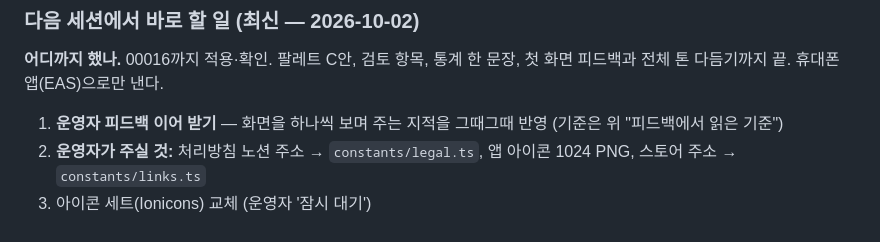
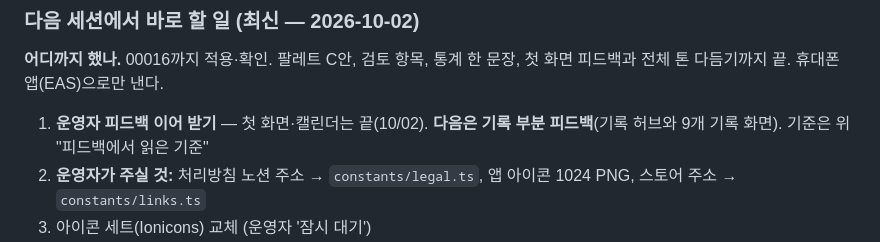
Before and after one commit to gori-eng/family-record-app, a Markdown page: CLAUDE.md, the part around the change. GitHub-like rendering.

Commit message:
docs: 다음 세션은 기록 부분 피드백부터
Co-Authored-By: Claude Fable 5.1 <noreply@anthropic.com>

```diff
--- a/CLAUDE.md
+++ b/CLAUDE.md
@@ -2086,7 +2086,7 @@ DB가 필요한 ②③④는 **운영자가 00011을 Run한 뒤** 아래 체크
 
 **어디까지 했나.** 00016까지 적용·확인. 팔레트 C안, 검토 항목, 통계 한 문장, 첫 화면 피드백과 전체 톤 다듬기까지 끝. 휴대폰 앱(EAS)으로만 낸다.
 
-1. **운영자 피드백 이어 받기** — 화면을 하나씩 보며 주는 지적을 그때그때 반영 (기준은 위 "피드백에서 읽은 기준")
+1. **운영자 피드백 이어 받기** — 첫 화면·캘린더는 끝(10/02). **다음은 기록 부분 피드백**(기록 허브와 9개 기록 화면). 기준은 위 "피드백에서 읽은 기준"
 2. **운영자가 주실 것:** 처리방침 노션 주소 → `constants/legal.ts`, 앱 아이콘 1024 PNG, 스토어 주소 → `constants/links.ts`
 3. 아이콘 세트(Ionicons) 교체 (운영자 '잠시 대기')
 4. EAS 빌드 준비 → 휴대폰에서 로그인 유지·사진·PDF·큰 글씨 130% 확인
```
